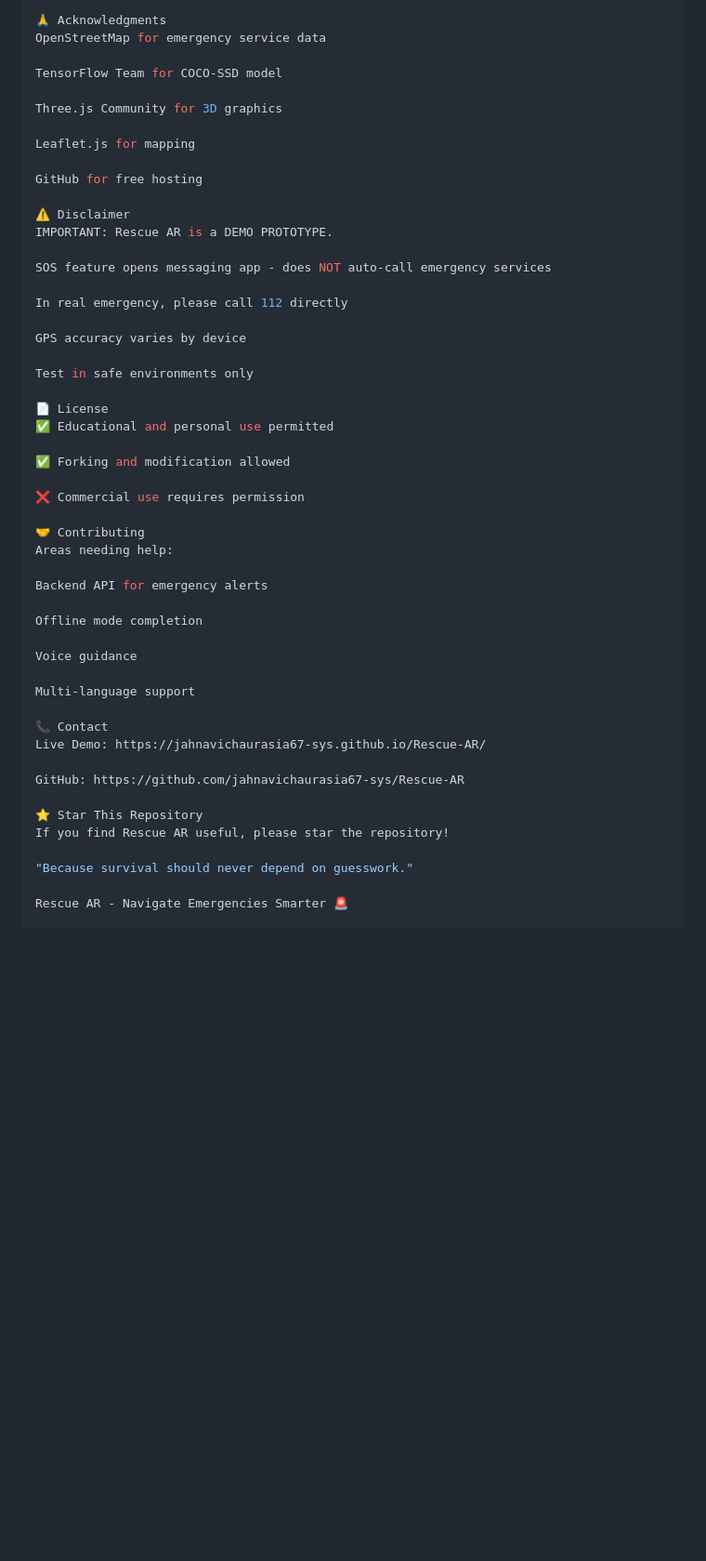
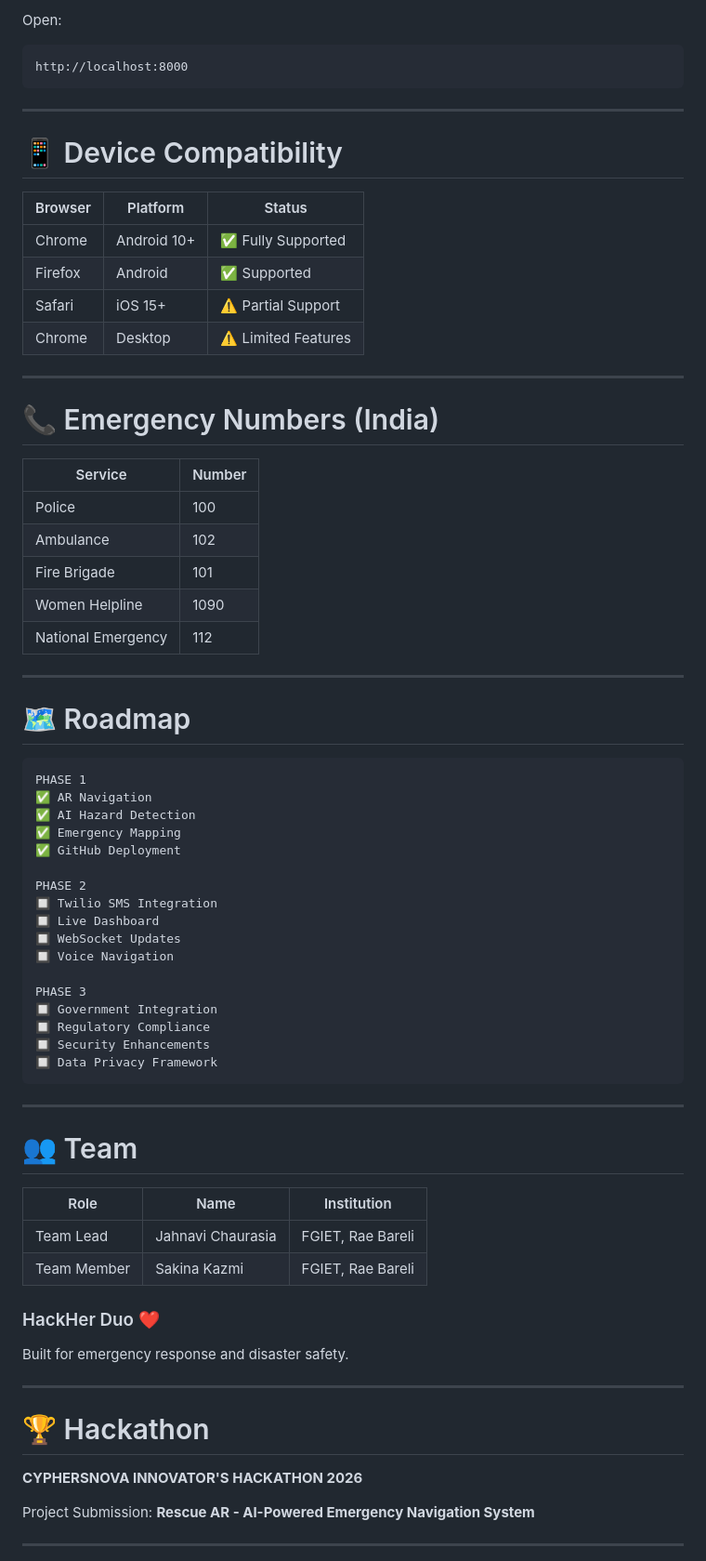
Before and after one commit to jahnavichaurasia67-sys/Rescue-AR, a Markdown page: README.md, the part around one of its changes. Shown at 93% size. GitHub-like rendering; blank space fills up the shorter version.

Commit message:
Add Readme documentation

````diff
--- a/README.md
+++ b/README.md
@@ -228,53 +221,77 @@ HackHer Duo - Created with ❤️ for disaster safety
 
-🙏 Acknowledgments
-OpenStreetMap for emergency service data
+Open:
 
-TensorFlow Team for COCO-SSD model
+```text
+http://localhost:8000
+```
 
-Three.js Community for 3D graphics
+---
 
-Leaflet.js for mapping
+# 📱 Device Compatibility
 
-GitHub for free hosting
+| Browser | Platform    | Status              |
+| ------- | ----------- | ------------------- |
+| Chrome  | Android 10+ | ✅ Fully Supported   |
+| Firefox | Android     | ✅ Supported         |
+| Safari  | iOS 15+     | ⚠️ Partial Support  |
+| Chrome  | Desktop     | ⚠️ Limited Features |
 
-⚠️ Disclaimer
-IMPORTANT: Rescue AR is a DEMO PROTOTYPE.
+---
 
-SOS feature opens messaging app - does NOT auto-call emergency services
+# 📞 Emergency Numbers (India)
 
-In real emergency, please call 112 directly
+| Service            | Number |
+| ------------------ | ------ |
+| Police             | 100    |
+| Ambulance          | 102    |
+| Fire Brigade       | 101    |
+| Women Helpline     | 1090   |
+| National Emergency | 112    |
 
-GPS accuracy varies by device
+---
 
-Test in safe environments only
+# 🗺️ Roadmap
 
-📄 License
-✅ Educational and personal use permitted
+```text
+PHASE 1
+✅ AR Navigation
+✅ AI Hazard Detection
+✅ Emergency Mapping
+✅ GitHub Deployment
 
-✅ Forking and modification allowed
+PHASE 2
+🔲 Twilio SMS Integration
+🔲 Live Dashboard
+🔲 WebSocket Updates
+🔲 Voice Navigation
 
-❌ Commercial use requires permission
+PHASE 3
+🔲 Government Integration
+🔲 Regulatory Compliance
+🔲 Security Enhancements
+🔲 Data Privacy Framework
+```
 
-🤝 Contributing
-Areas needing help:
+---
 
-Backend API for emergency alerts
+# 👥 Team
 
-Offline mode completion
+| Role        | Name              | Institution       |
+| ----------- | ----------------- | ----------------- |
+| Team Lead   | Jahnavi Chaurasia | FGIET, Rae Bareli |
+| Team Member | Sakina Kazmi      | FGIET, Rae Bareli |
 
-Voice guidance
+### HackHer Duo ❤️
 
-Multi-language support
+Built for emergency response and disaster safety.
 
-📞 Contact
-Live Demo: https://jahnavichaurasia67-sys.github.io/Rescue-AR/
+---
 
-GitHub: https://github.com/jahnavichaurasia67-sys/Rescue-AR
+# 🏆 Hackathon
 
-⭐ Star This Repository
-If you find Rescue AR useful, please star the repository!
+**CYPHERSNOVA INNOVATOR'S HACKATHON 2026**
 
-"Because survival should never depend on guesswork."
+Project Submission: **Rescue AR - AI-Powered Emergency Navigation System**
 
-Rescue AR - Navigate Emergencies Smarter 🚨
+---
 
````
Also changed, not shown: other parts of README.md (+225 -160 lines).
